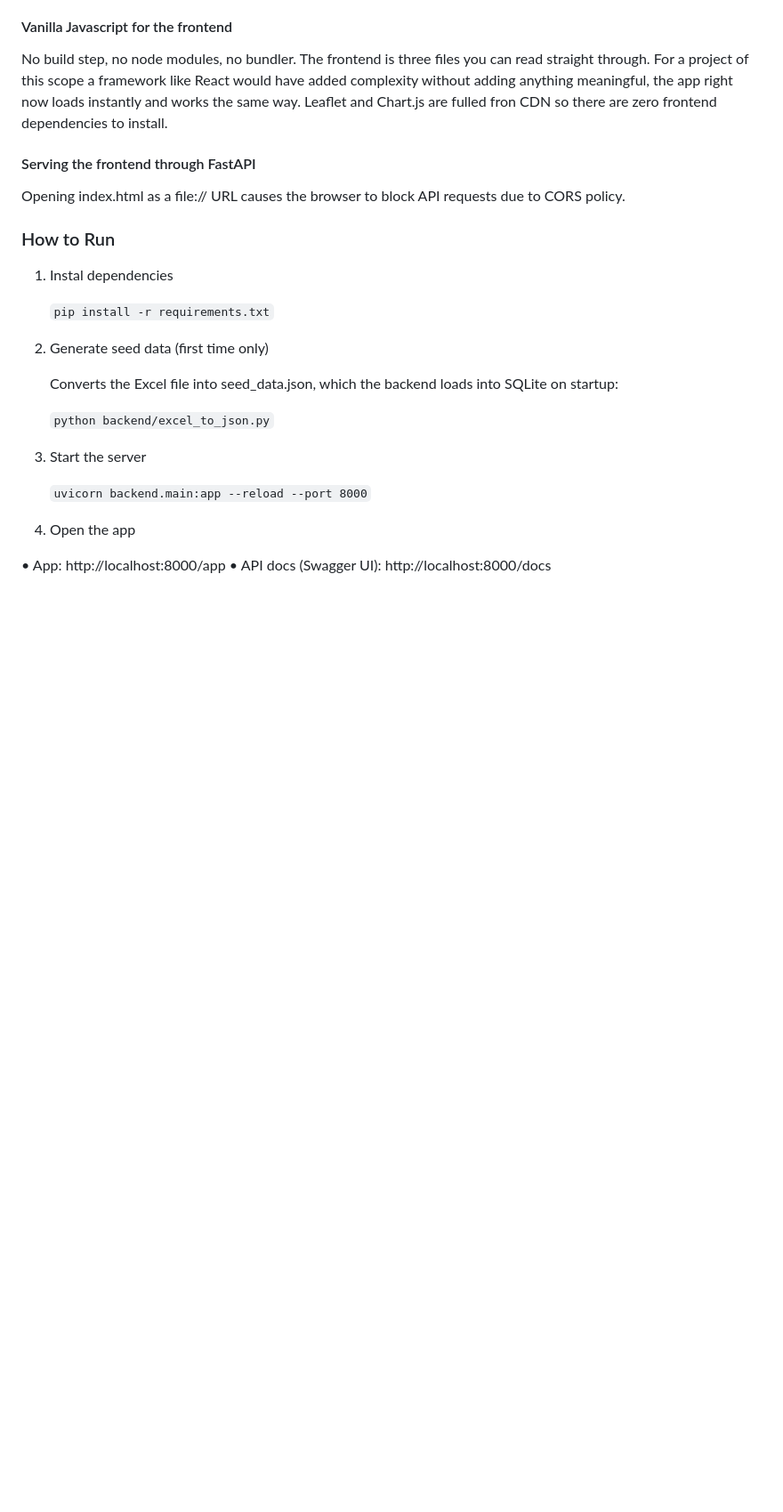
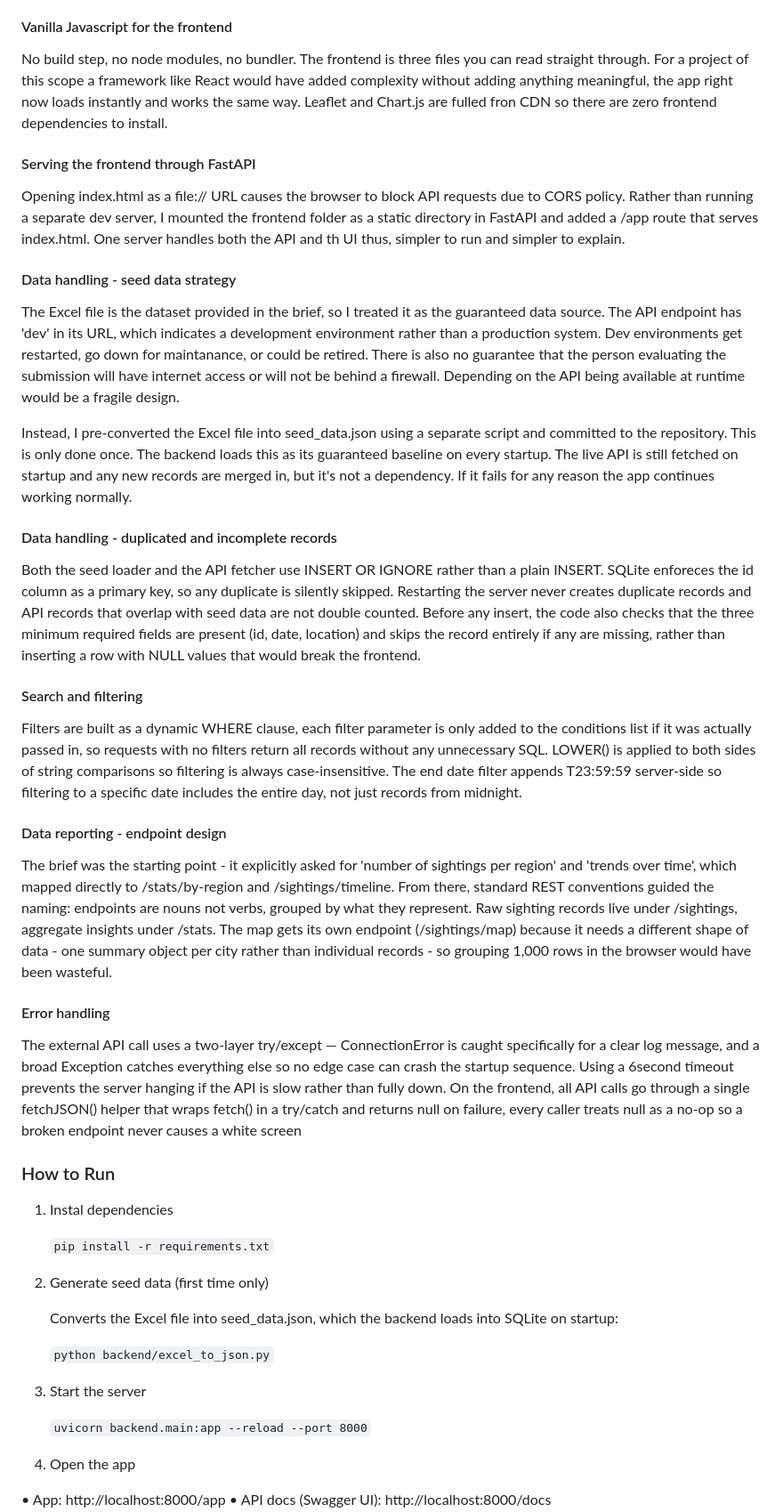
Before and after one commit to ZeynepM-Yalcin/elanco-tick-tracker, a Markdown page: README.md, the part around the change. Shown at 89% size. Rendered like a GitHub page; blank space fills up the shorter version.

```diff
--- a/README.md
+++ b/README.md
@@ -20,7 +20,24 @@ SQLite needs no server, no configuration and no connection string. The database
 No build step, no node modules, no bundler. The frontend is three files you can read straight through. For a project of this scope a framework like React would have added complexity without adding anything meaningful, the app right now loads instantly and works the same way. Leaflet and Chart.js are fulled fron CDN so there are zero frontend dependencies to install.
 
 #### Serving the frontend through FastAPI
-Opening index.html as a file:// URL causes the browser to block API requests due to CORS policy.
+Opening index.html as a file:// URL causes the browser to block API requests due to CORS policy. Rather than running a separate dev server, I mounted the frontend folder as a static directory in FastAPI and added a /app route that serves index.html. One server handles both the API and th UI thus, simpler to run and simpler to explain.
+
+#### Data handling - seed data strategy
+The Excel file is the dataset provided in the brief, so I treated it as the guaranteed data source. The API endpoint has 'dev' in its URL, which indicates a development environment rather than a production system. Dev environments get restarted, go down for maintanance, or could be retired. There is also no guarantee that the person evaluating the submission will have internet access or will not be behind a firewall. Depending on the API being available at runtime would be a fragile design.
+
+Instead, I pre-converted the Excel file into seed_data.json using a separate script and committed to the repository. This is only done once. The backend loads this as its guaranteed baseline on every startup. The live API is still fetched on startup and any new records are merged in, but it's not a dependency. If it fails for any reason the app continues working normally.
+
+#### Data handling - duplicated and incomplete records
+Both the seed loader and the API fetcher use INSERT OR IGNORE rather than a plain INSERT. SQLite enforeces the id column as a primary key, so any duplicate is silently skipped. Restarting the server never creates duplicate records and API records that overlap with seed data are not double counted. Before any insert, the code also checks that the three minimum required fields are present (id, date, location) and skips the record entirely if any are missing, rather than inserting a row with NULL values that would break the frontend.
+
+#### Search and filtering
+Filters are built as a dynamic WHERE clause, each filter parameter is only added to the conditions list if it was actually passed in, so requests with no filters return all records without any unnecessary SQL. LOWER() is applied to both sides of string comparisons so filtering is always case-insensitive. The end date filter appends T23:59:59 server-side so filtering to a specific date includes the entire day, not just records from midnight.
+
+#### Data reporting - endpoint design
+The brief was the starting point - it explicitly asked for 'number of sightings per region' and 'trends over time', which mapped directly to /stats/by-region and /sightings/timeline. From there, standard REST conventions guided the naming: endpoints are nouns not verbs, grouped by what they represent. Raw sighting records live under /sightings, aggregate insights under /stats. The map gets its own endpoint (/sightings/map) because it needs a different shape of data - one summary object per city rather than individual records - so grouping 1,000 rows in the browser would have been wasteful.
+
+#### Error handling
+The external API call uses a two-layer try/except — ConnectionError is caught specifically for a clear log message, and a broad Exception catches everything else so no edge case can crash the startup sequence. Using a 6second timeout prevents the server hanging if the API is slow rather than fully down. On the frontend, all API calls go through a single fetchJSON() helper that wraps fetch() in a try/catch and returns null on failure, every caller treats null as a no-op so a broken endpoint never causes a white screen
 
 ### How to Run
 1. Instal dependencies
```
